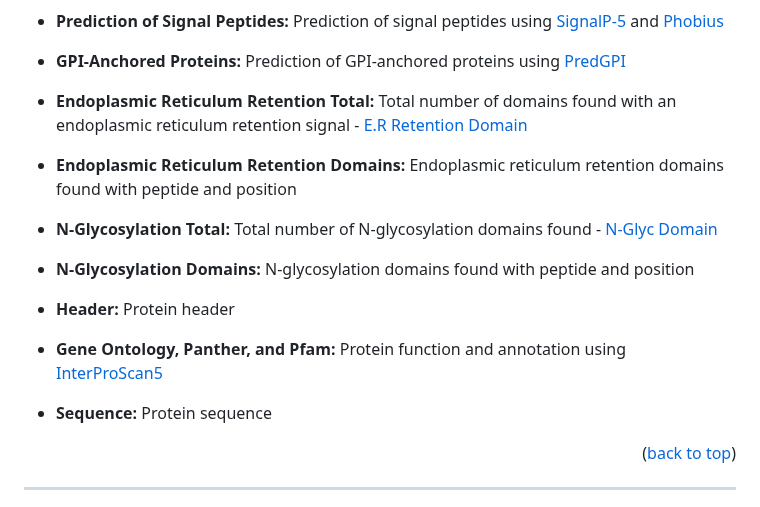
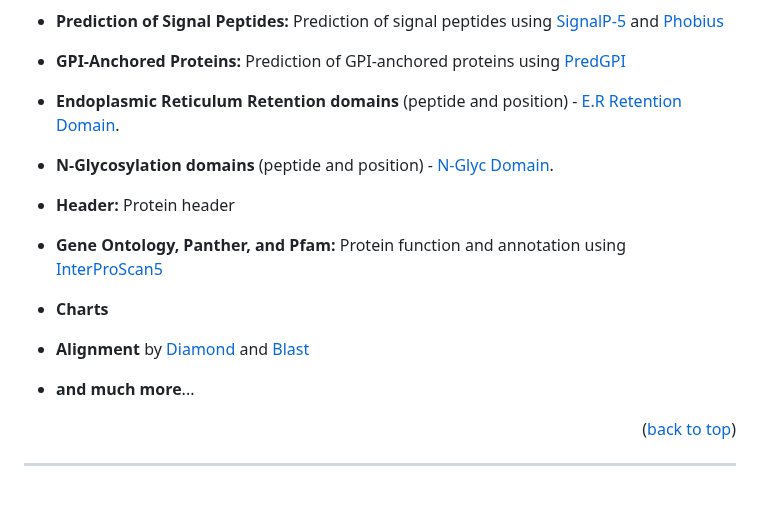
Before and after one commit to bioinformatics-ufsc/FastProtein, a Markdown page: README.md, the part around the change. Drawn GitHub-style.

```diff
--- a/README.md
+++ b/README.md
@@ -103,19 +103,19 @@ If you have questions, suggestions or difficulties regarding the pipeline, pleas
 
 - **GPI-Anchored Proteins:** Prediction of GPI-anchored proteins using [PredGPI](https://github.com/BolognaBiocomp/predgpi)
 
-- **Endoplasmic Reticulum Retention Total:** Total number of domains found with an endoplasmic reticulum retention signal - [E.R Retention Domain](https://prosite.expasy.org/PDOC00014)
+- **Endoplasmic Reticulum Retention domains** (peptide and position) - [E.R Retention Domain](https://prosite.expasy.org/PDOC00014).
 
-- **Endoplasmic Reticulum Retention Domains:** Endoplasmic reticulum retention domains found with peptide and position
-
-- **N-Glycosylation Total:** Total number of N-glycosylation domains found - [N-Glyc Domain](https://prosite.expasy.org/PDOC00001)
-
-- **N-Glycosylation Domains:** N-glycosylation domains found with peptide and position
+- **N-Glycosylation domains** (peptide and position) - [N-Glyc Domain](https://prosite.expasy.org/PDOC00001).
 
 - **Header:** Protein header
 
 - **Gene Ontology, Panther, and Pfam:** Protein function and annotation using [InterProScan5](https://www.ebi.ac.uk/interpro)
 
-- **Sequence:** Protein sequence
+- **Charts**
+
+- **Alignment** by [Diamond](https://github.com/bbuchfink/diamond) and [Blast](https://ftp.ncbi.nlm.nih.gov/blast/executables/blast+/LATEST/)
+
+- **and much more**...
 
 <p align="right">(<a href="#top">back to top</a>)</p>
 
```
